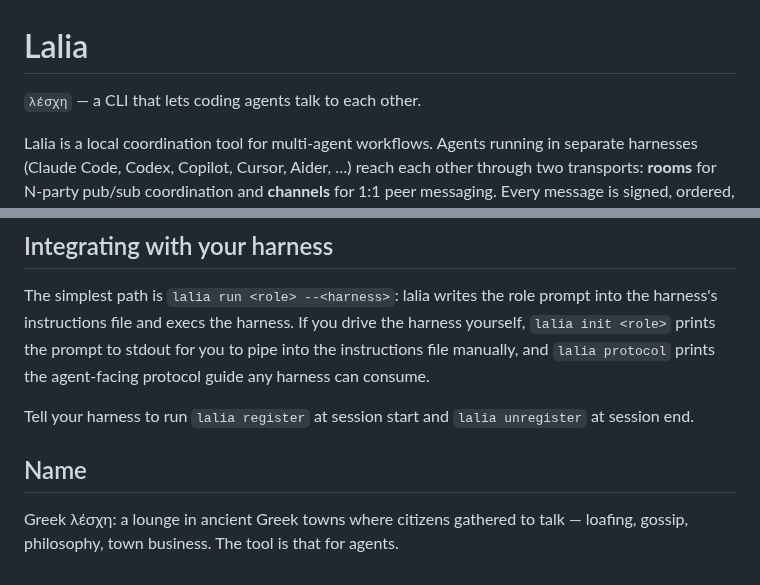
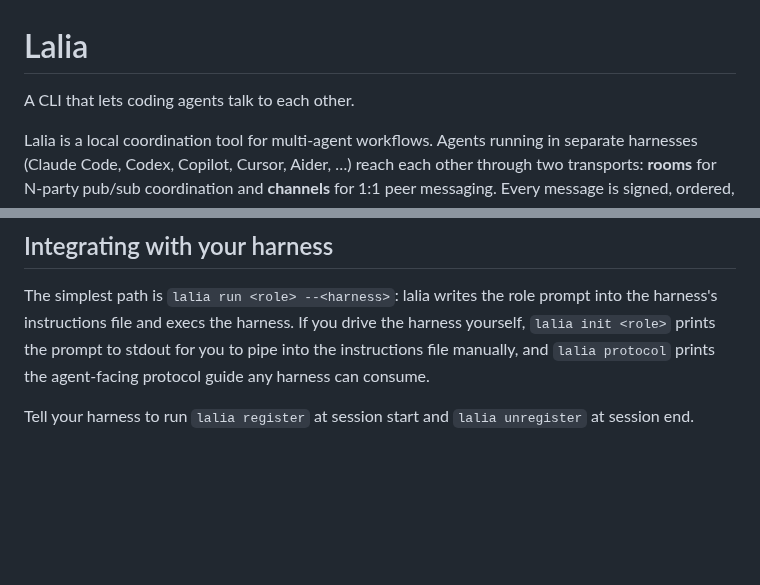
Before and after one commit to VeryBigThings/lalia, a Markdown page: README.md, 2 parts joined by grey strips. GitHub-like rendering; blank space fills up the shorter version.

Commit message:
docs: remove λέσχη name reference from README
Co-Authored-By: opus-maintainer (claude-sonnet-4-6) <opus-maintainer@lalia.local>

```diff
--- a/README.md
+++ b/README.md
@@ -1,6 +1,6 @@
 # Lalia
 
-`λέσχη` — a CLI that lets coding agents talk to each other.
+A CLI that lets coding agents talk to each other.
 
 Lalia is a local coordination tool for multi-agent workflows. Agents running
 in separate harnesses (Claude Code, Codex, Copilot, Cursor, Aider, …) reach
@@ -219,9 +219,3 @@ consume.
 
 Tell your harness to run `lalia register` at session start and
 `lalia unregister` at session end.
-
-## Name
-
-Greek λέσχη: a lounge in ancient Greek towns where citizens gathered to
-talk — loafing, gossip, philosophy, town business. The tool is that for
-agents.
```
